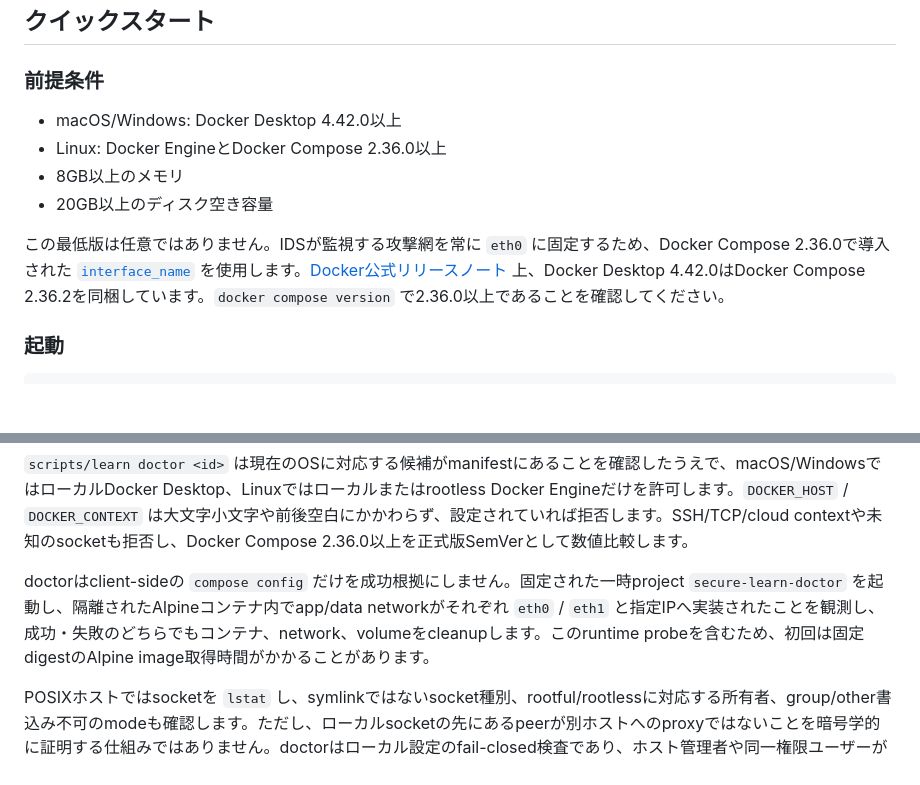
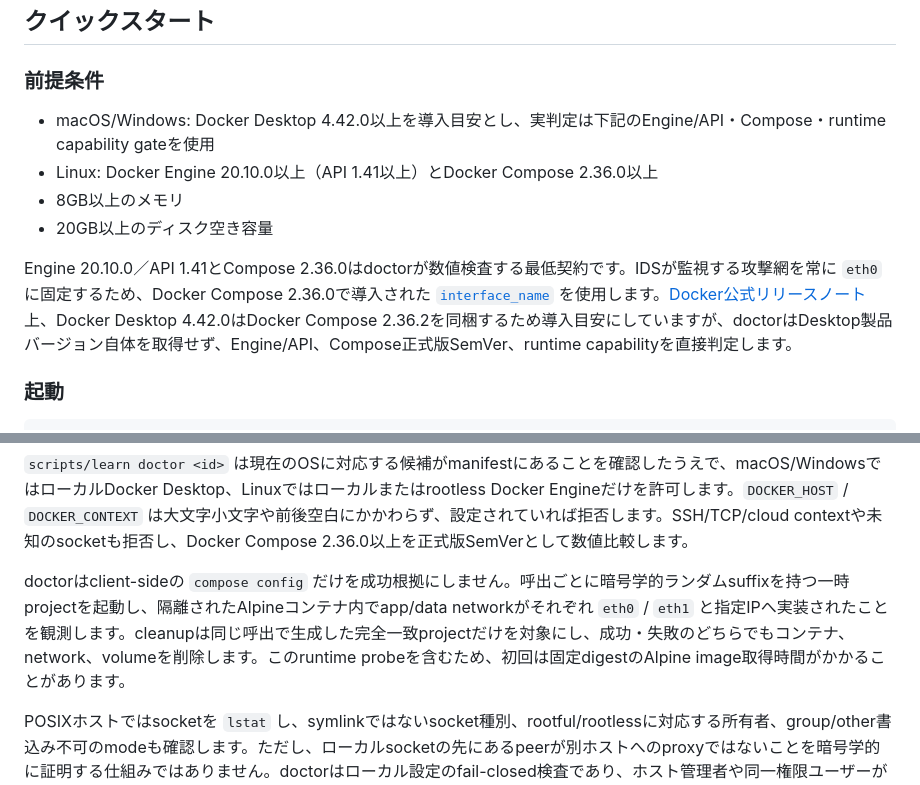
Before and after one commit to albert-einshutoin/secure-learn, a Markdown page: README.md, 2 parts joined by grey strips. Rendered like a GitHub page; blank space fills up the shorter version.

Commit message:
docs(platform): define actual Docker minimum contract

```diff
--- a/README.md
+++ b/README.md
@@ -46,12 +46,12 @@ SOC-Labは、セキュリティオペレーションセンター（SOC）の訓
 
 ### 前提条件
 
-- macOS/Windows: Docker Desktop 4.42.0以上
-- Linux: Docker EngineとDocker Compose 2.36.0以上
+- macOS/Windows: Docker Desktop 4.42.0以上を導入目安とし、実判定は下記のEngine/API・Compose・runtime capability gateを使用
+- Linux: Docker Engine 20.10.0以上（API 1.41以上）とDocker Compose 2.36.0以上
 - 8GB以上のメモリ
 - 20GB以上のディスク空き容量
 
-この最低版は任意ではありません。IDSが監視する攻撃網を常に `eth0` に固定するため、Docker Compose 2.36.0で導入された [`interface_name`](https://docs.docker.com/reference/compose-file/services/#interface_name) を使用します。[Docker公式リリースノート](https://docs.docker.com/desktop/release-notes/#4420) 上、Docker Desktop 4.42.0はDocker Compose 2.36.2を同梱しています。`docker compose version` で2.36.0以上であることを確認してください。
+Engine 20.10.0／API 1.41とCompose 2.36.0はdoctorが数値検査する最低契約です。IDSが監視する攻撃網を常に `eth0` に固定するため、Docker Compose 2.36.0で導入された [`interface_name`](https://docs.docker.com/reference/compose-file/services/#interface_name) を使用します。[Docker公式リリースノート](https://docs.docker.com/desktop/release-notes/#4420) 上、Docker Desktop 4.42.0はDocker Compose 2.36.2を同梱するため導入目安にしていますが、doctorはDesktop製品バージョン自体を取得せず、Engine/API、Compose正式版SemVer、runtime capabilityを直接判定します。
 
 ### 起動
 
@@ -195,7 +195,7 @@ Dockerラボの `platforms.required` は累積要件ではなく、**実行時
 
 `scripts/learn doctor <id>` は現在のOSに対応する候補がmanifestにあることを確認したうえで、macOS/WindowsではローカルDocker Desktop、Linuxではローカルまたはrootless Docker Engineだけを許可します。`DOCKER_HOST` / `DOCKER_CONTEXT` は大文字小文字や前後空白にかかわらず、設定されていれば拒否します。SSH/TCP/cloud contextや未知のsocketも拒否し、Docker Compose 2.36.0以上を正式版SemVerとして数値比較します。
 
-doctorはclient-sideの `compose config` だけを成功根拠にしません。固定された一時project `secure-learn-doctor` を起動し、隔離されたAlpineコンテナ内でapp/data networkがそれぞれ `eth0` / `eth1` と指定IPへ実装されたことを観測し、成功・失敗のどちらでもコンテナ、network、volumeをcleanupします。このruntime probeを含むため、初回は固定digestのAlpine image取得時間がかかることがあります。
+doctorはclient-sideの `compose config` だけを成功根拠にしません。呼出ごとに暗号学的ランダムsuffixを持つ一時projectを起動し、隔離されたAlpineコンテナ内でapp/data networkがそれぞれ `eth0` / `eth1` と指定IPへ実装されたことを観測します。cleanupは同じ呼出で生成した完全一致projectだけを対象にし、成功・失敗のどちらでもコンテナ、network、volumeを削除します。このruntime probeを含むため、初回は固定digestのAlpine image取得時間がかかることがあります。
 
 POSIXホストではsocketを `lstat` し、symlinkではないsocket種別、rootful/rootlessに対応する所有者、group/other書込み不可のmodeも確認します。ただし、ローカルsocketの先にあるpeerが別ホストへのproxyではないことを暗号学的に証明する仕組みではありません。doctorはローカル設定のfail-closed検査であり、ホスト管理者や同一権限ユーザーが改変したdaemon／socketの真正性をattestするものではありません。
 
```
Also changed, not shown: docs/setup.md (+4 -4 lines).
